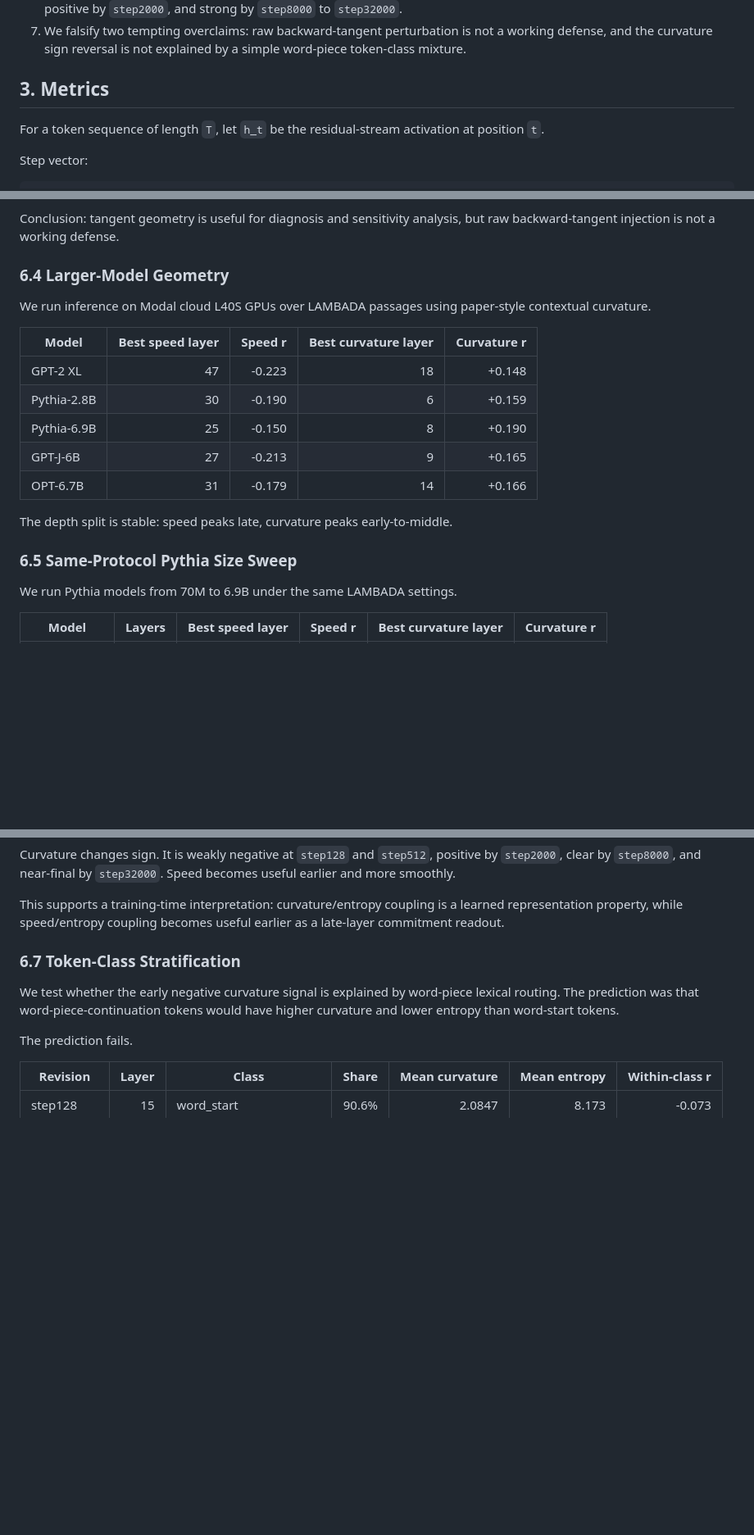
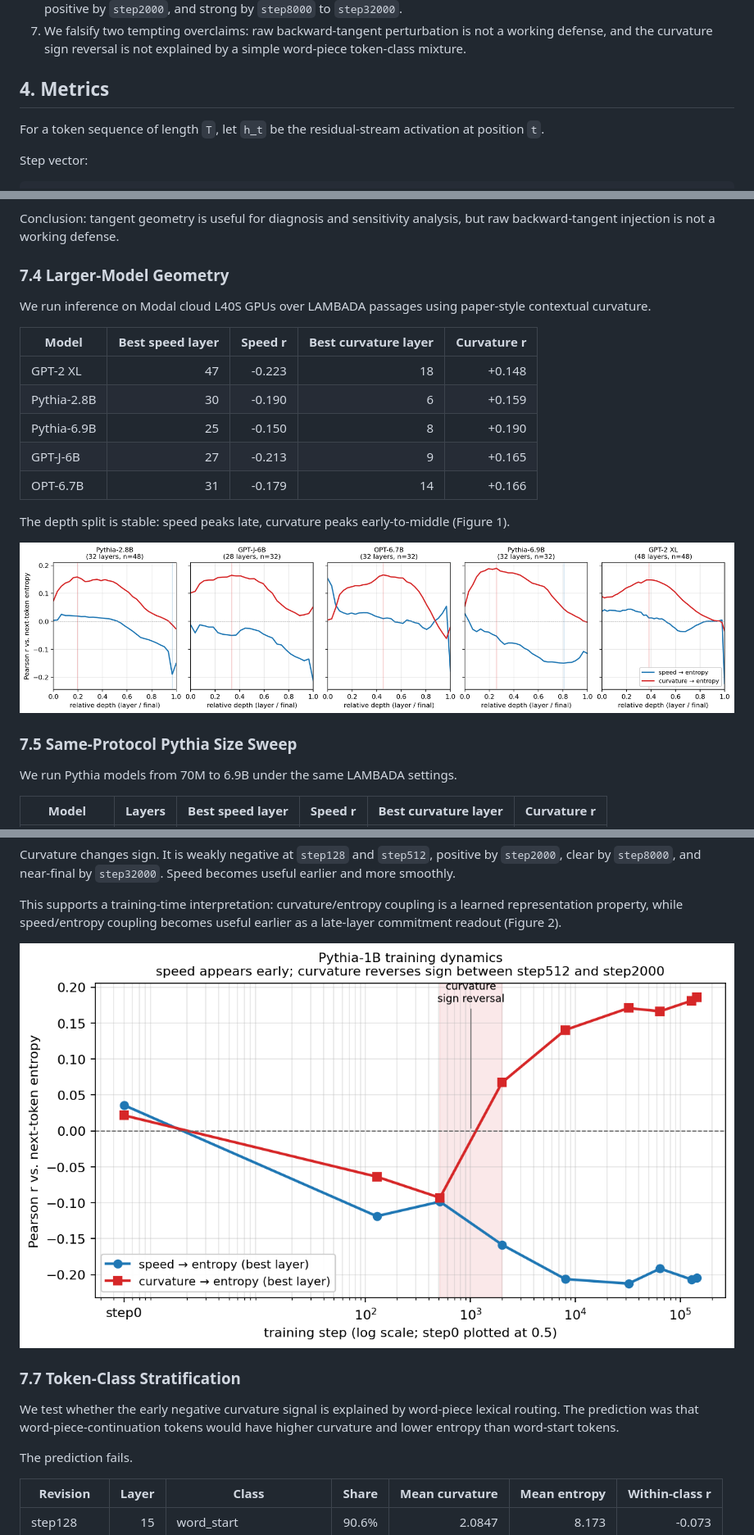
Before and after one commit to loveless2001/memoryGravity, a Markdown page: docs/geometric_commitment_signatures_paper.md, 3 parts joined by grey strips. Shown at 82% size. GitHub-like rendering; pictures changed too: docs/figures/fig1-depth-split-larger-models.png (added), docs/figures/fig2-pythia1b-training-dynamics.png (added); blank space fills up the shorter version.

```diff
--- a/docs/geometric_commitment_signatures_paper.md
+++ b/docs/geometric_commitment_signatures_paper.md
@@ -77,7 +160,7 @@ which means geometry identifies the runtime state, not causal provenance.
    a working defense, and the curvature sign reversal is not explained by a
    simple word-piece token-class mixture.
 
-## 3. Metrics
+## 4. Metrics
 
 For a token sequence of length `T`, let `h_t` be the residual-stream activation
 at position `t`.
@@ -228,7 +311,7 @@ However, the inference-time defense test fails. Backward-tangent injection:
 Conclusion: tangent geometry is useful for diagnosis and sensitivity analysis,
 but raw backward-tangent injection is not a working defense.
 
-### 6.4 Larger-Model Geometry
+### 7.4 Larger-Model Geometry
 
 We run inference on Modal cloud L40S GPUs over LAMBADA passages using
 paper-style contextual curvature.
@@ -241,9 +324,16 @@ paper-style contextual curvature.
 | GPT-J-6B | 27 | -0.213 | 9 | +0.165 |
 | OPT-6.7B | 31 | -0.179 | 14 | +0.166 |
 
-The depth split is stable: speed peaks late, curvature peaks early-to-middle.
+The depth split is stable: speed peaks late, curvature peaks early-to-middle
+(Figure 1).
 
-### 6.5 Same-Protocol Pythia Size Sweep
+![Figure 1: Layer-wise Pearson correlation between residual-stream geometry
+and next-token entropy across five large language models. Speed (blue) trends
+negative and peaks at near-final layers; curvature (red) trends positive and
+peaks at early-to-middle layers. Vertical guides mark the best-correlated
+layer for each metric.](figures/fig1-depth-split-larger-models.png)
+
+### 7.5 Same-Protocol Pythia Size Sweep
 
 We run Pythia models from 70M to 6.9B under the same LAMBADA settings.
 
@@ -283,9 +373,16 @@ Speed becomes useful earlier and more smoothly.
 
 This supports a training-time interpretation: curvature/entropy coupling is a
 learned representation property, while speed/entropy coupling becomes useful
-earlier as a late-layer commitment readout.
+earlier as a late-layer commitment readout (Figure 2).
 
-### 6.7 Token-Class Stratification
+![Figure 2: Pythia-1B training dynamics. Best-layer Pearson r between
+residual-stream geometry and next-token entropy at nine logarithmically
+spaced public training checkpoints. Speed (blue) becomes useful by step128
+and is near-final by step8000. Curvature (red) is weakly negative through
+step512, transitions across the shaded band (step512 → step2000), and reaches
+near-final strength by step32000.](figures/fig2-pythia1b-training-dynamics.png)
+
+### 7.7 Token-Class Stratification
 
 We test whether the early negative curvature signal is explained by
 word-piece lexical routing. The prediction was that word-piece-continuation
```
Also changed, not shown: other parts of docs/geometric_commitment_signatures_paper.md (+102 -17 lines), 3 other files.
